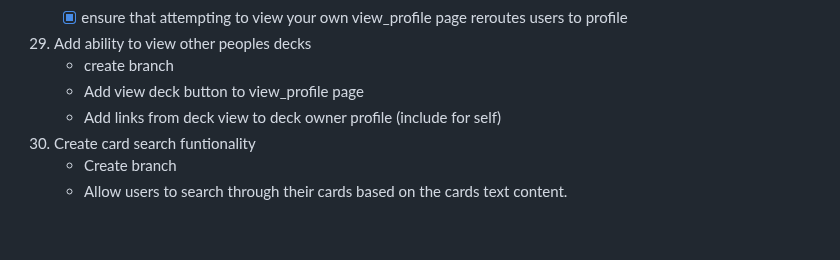
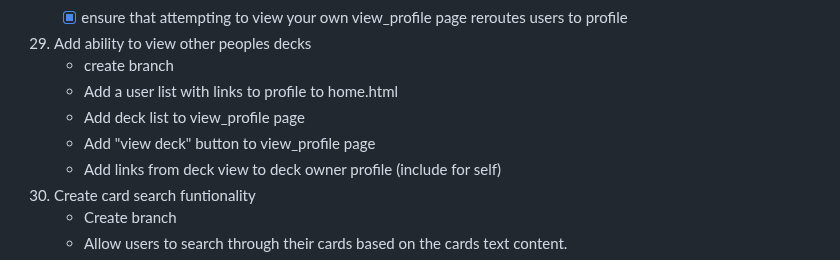
Before and after one commit to hinsoned/Active_Recall_Pro, a Markdown page: README.md, the part around the change. GitHub-like rendering; blank space fills up the shorter version.

Commit message:
MInor readme update

```diff
--- a/README.md
+++ b/README.md
@@ -164,7 +164,9 @@ Note that this code was HEAVILY commented as I am using it as a learning tool an
     - [x] ensure that attempting to view your own view_profile page reroutes users to profile
 29. Add ability to view other peoples decks
     - create branch
-    - Add view deck button to view_profile page
+    - Add a user list with links to profile to home.html
+    - Add deck list to view_profile page
+    - Add "view deck" button to view_profile page
     - Add links from deck view to deck owner profile (include for self)
 30. Create card search funtionality
     - Create branch
```
